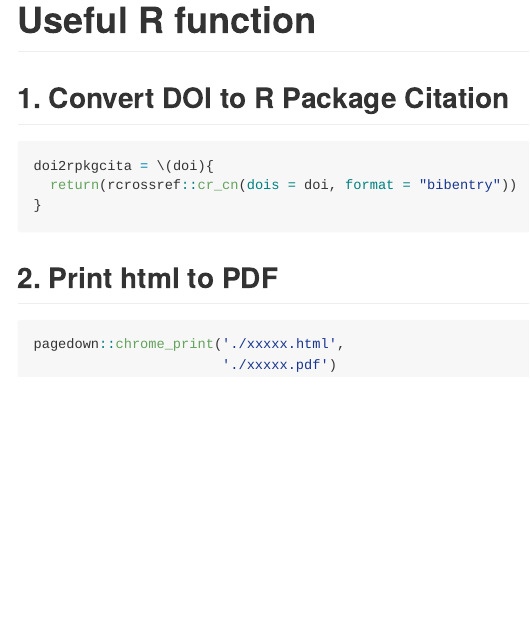
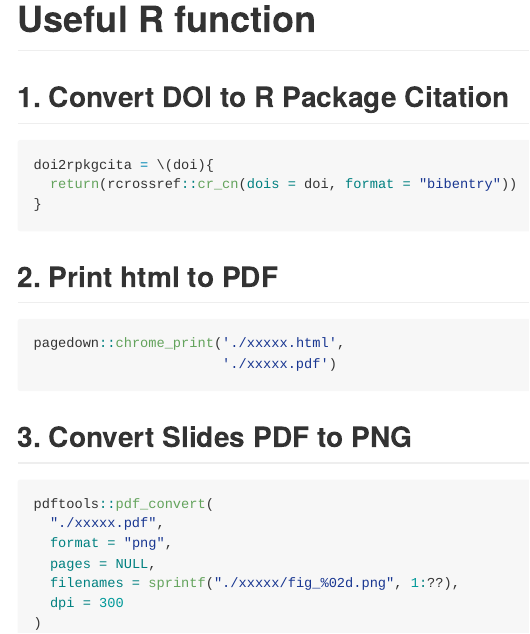
Before and after one commit to SpatLyu/RUtils, an R Markdown document (readme.rmd): the page in a window 1100 px wide, from its top. The pictures show the output file readme.md that the author committed with the source, drawn offline in the style of GitHub.

Commit message:
update readme

````diff
--- a/readme.rmd
+++ b/readme.rmd
@@ -18,3 +18,15 @@ doi2rpkgcita = \(doi){
 pagedown::chrome_print('./xxxxx.html',
                        './xxxxx.pdf')
 ```
+
+## 3. Convert Slides PDF to PNG
+
+```r
+pdftools::pdf_convert(
+  "./xxxxx.pdf",
+  format = "png",
+  pages = NULL,
+  filenames = sprintf("./xxxxx/fig_%02d.png", 1:??),
+  dpi = 300
+)
+```
````
Also changed, not shown: readme.md.
